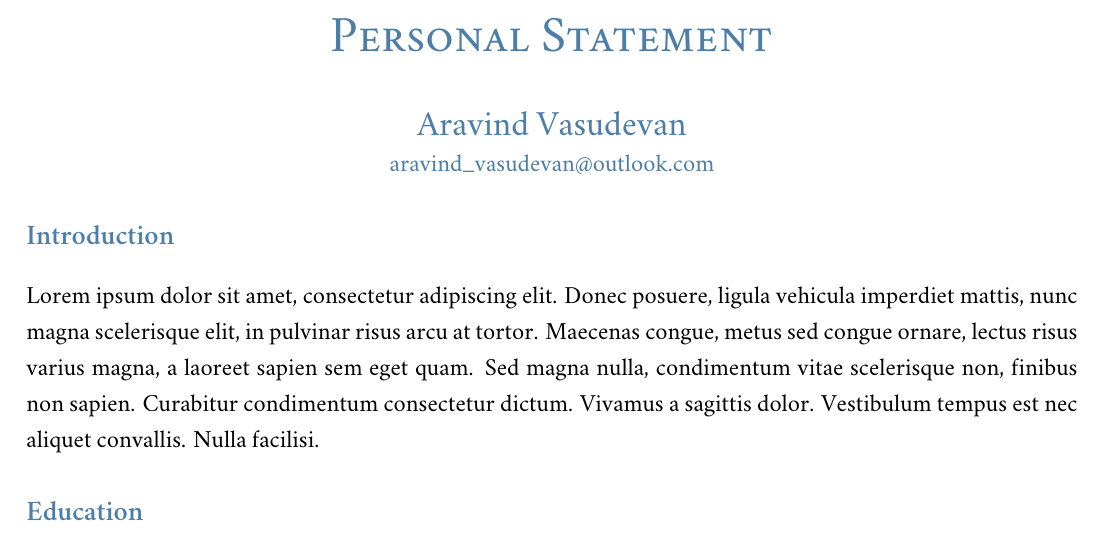
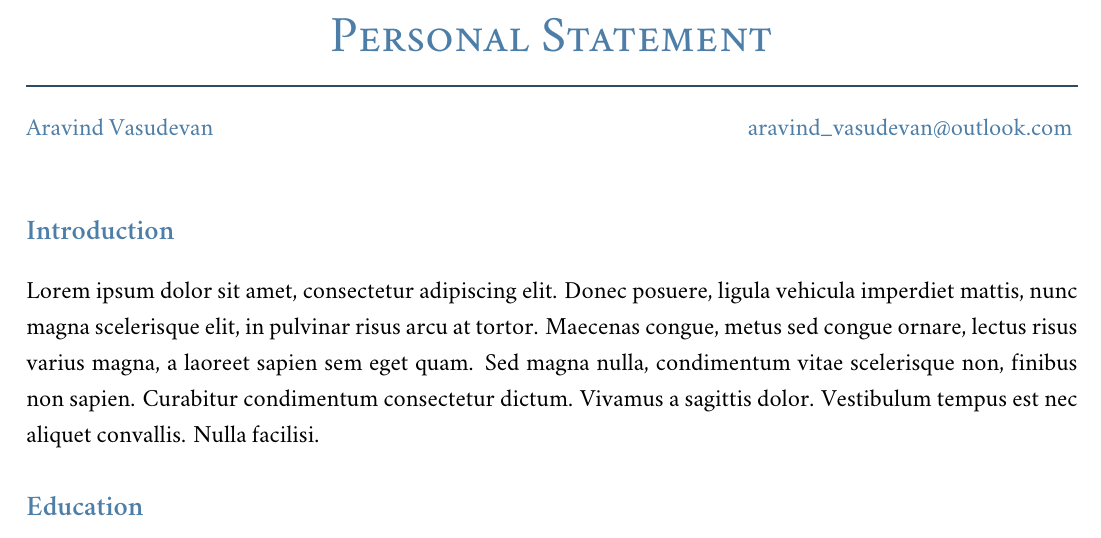
Before and after one commit to AravindVasudev/Statement-of-Purpose, a LaTeX document (SOP/SOP.tex): part of page 1 of 2, cut so that both start at the same text. Compiled offline with XeLaTeX; a missing font is replaced by an installed copy or a similar font.

```diff
--- a/SOP/SOP.tex
+++ b/SOP/SOP.tex
@@ -6,23 +6,29 @@
 
 \documentclass[12pt, letterpaper]{article}
 \usepackage[letterpaper, margin=0.6in]{geometry}
-\usepackage{fontspec, xcolor}
-\usepackage{sectsty}
-\usepackage{setspace}
+\usepackage[hidelinks]{hyperref}
+\usepackage{fontspec, xcolor, sectsty, setspace}
 
 %%%%%%%%%%%%%%%%%%%%%%%%%%%%%%%%%%%%%%%%%%%%%%%%%%%%%%%%%%%%%%%%%%%%%%%%%%%%%%%%
 %% Title Information
 %%%%%%%%%%%%%%%%%%%%%%%%%%%%%%%%%%%%%%%%%%%%%%%%%%%%%%%%%%%%%%%%%%%%%%%%%%%%%%%%
 
-\renewcommand{\title}{Personal Statement}
-\newcommand{\name}{Aravind Vasudevan}
-\newcommand{\email}{aravind\_vasudevan@outlook.com}
+\title{Personal Statement}
+\author{\href{https://aravindvasudev.github.io/}{Aravind Vasudevan}}
+\newcommand{\email}{\href{mailto:aravind_vasudevan@outlook.com}{aravind\_vasudevan@outlook.com}}
 
+\makeatletter
 \renewcommand{\maketitle}{
-  \begin{center}{\color{headingcolor} \huge \scshape \title}\end{center}
-  \begin{center}\vspace{0.2em} {\color{headingcolor} \Large \name\\}
-    {\color{headingcolor} \email}\end{center}
+  \begin{center}
+    {\color{headingcolor} \Huge \scshape \@title}
+    \vspace{0.5em}
+    \color[HTML]{2e4b64}{\rule{\linewidth}{0.5mm}}
+    \par
+    {\normalsize \color{headingcolor} \@author \hfill \email}
+    \vspace{0.2em}
+  \end{center}
 }
+\makeatother
 
 %%%%%%%%%%%%%%%%%%%%%%%%%%%%%%%%%%%%%%%%%%%%%%%%%%%%%%%%%%%%%%%%%%%%%%%%%%%%%%%%
 %% Font Setup
```
Also changed, not shown: SOP/README.md, SOP/examples/page1.png (added), SOP/examples/page2.png (added).
